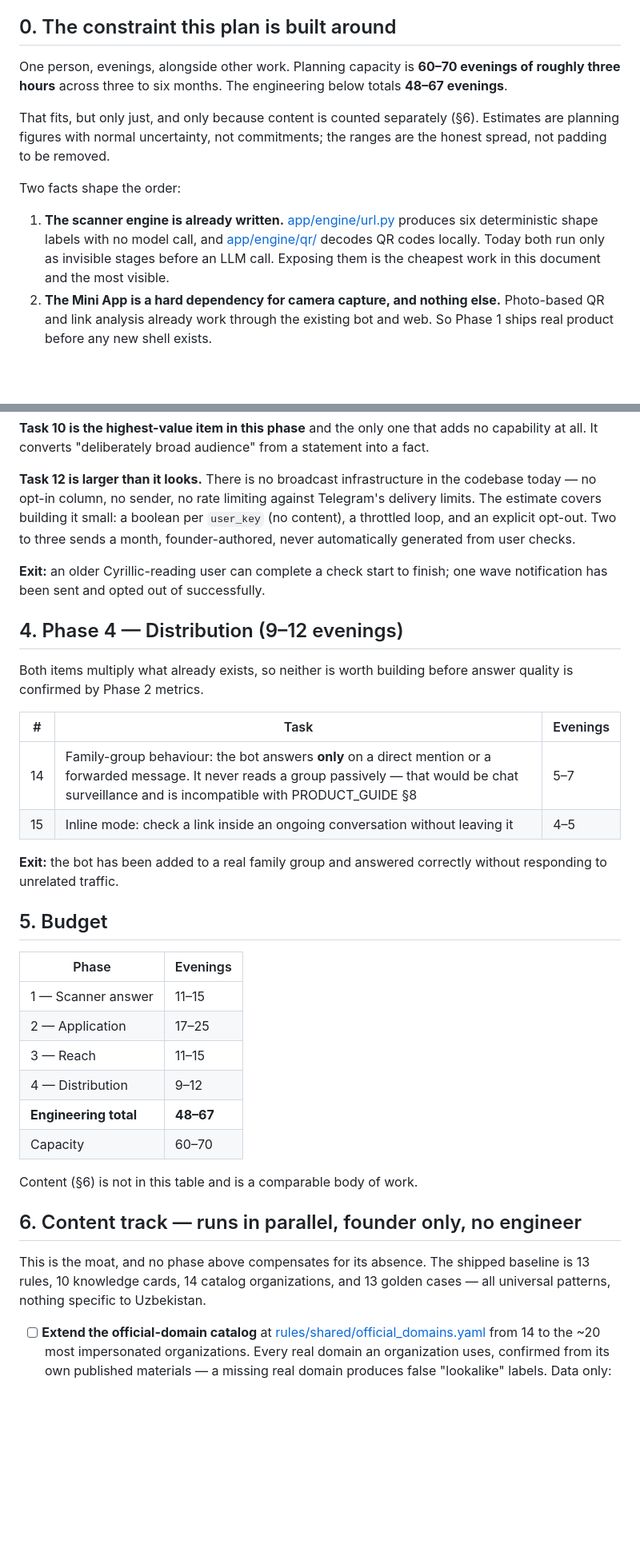
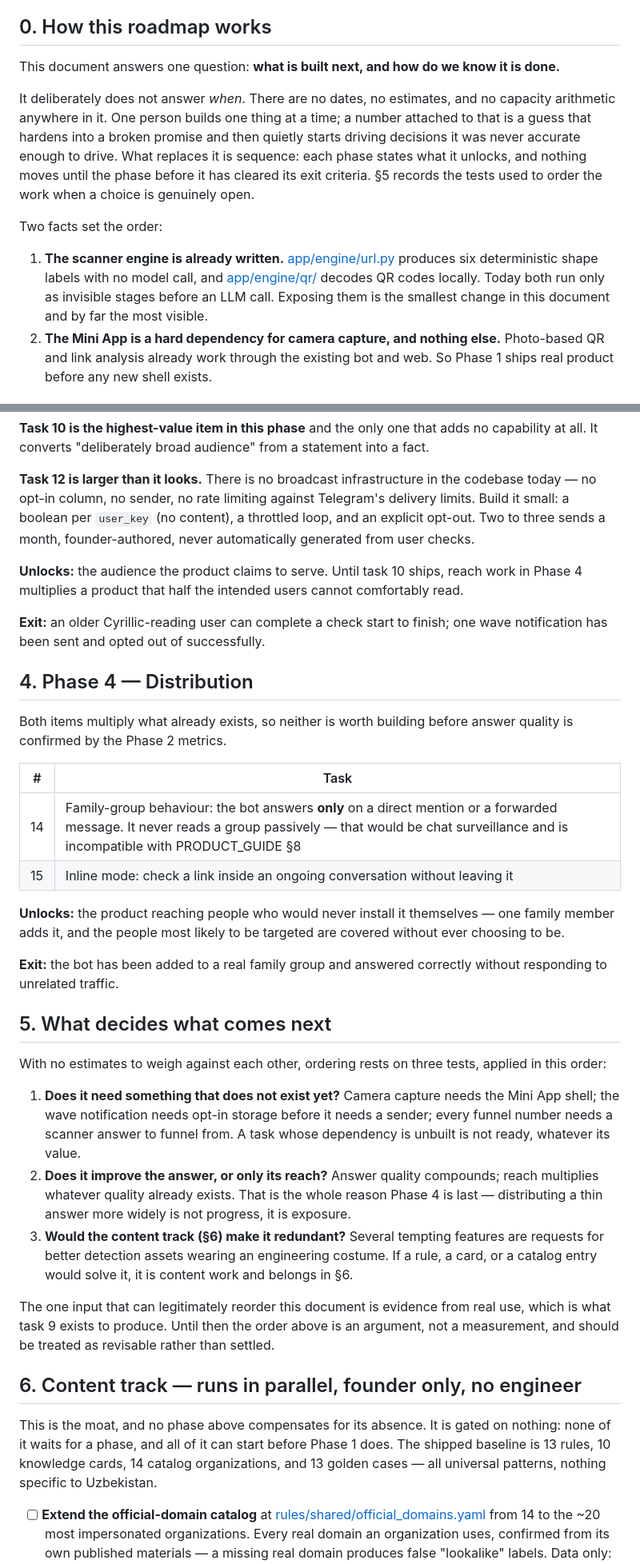
Before and after one commit to Dor28/avvalo, a Markdown page: docs/ROADMAP.md, 2 parts joined by grey strips. Shown at 80% size. Rendered like a GitHub page; blank space fills up the shorter version.

```diff
--- a/docs/ROADMAP.md
+++ b/docs/ROADMAP.md
@@ -5,21 +5,23 @@
 > **Product authority:** [PRODUCT_GUIDE.md](PRODUCT_GUIDE.md)
 
-## 0. The constraint this plan is built around
+## 0. How this roadmap works
 
-One person, evenings, alongside other work. Planning capacity is **60–70 evenings of roughly
-three hours** across three to six months. The engineering below totals **48–67 evenings**.
+This document answers one question: **what is built next, and how do we know it is done.**
 
-That fits, but only just, and only because content is counted separately (§6). Estimates are
-planning figures with normal uncertainty, not commitments; the ranges are the honest spread,
-not padding to be removed.
+It deliberately does not answer *when*. There are no dates, no estimates, and no capacity
+arithmetic anywhere in it. One person builds one thing at a time; a number attached to that
+is a guess that hardens into a broken promise and then quietly starts driving decisions it
+was never accurate enough to drive. What replaces it is sequence: each phase states what it
+unlocks, and nothing moves until the phase before it has cleared its exit criteria. §5
+records the tests used to order the work when a choice is genuinely open.
 
-Two facts shape the order:
+Two facts set the order:
 
 1. **The scanner engine is already written.** [app/engine/url.py](../app/engine/url.py)
    produces six deterministic shape labels with no model call, and
    [app/engine/qr/](../app/engine/qr/) decodes QR codes locally. Today both run only as
-   invisible stages before an LLM call. Exposing them is the cheapest work in this document
-   and the most visible.
+   invisible stages before an LLM call. Exposing them is the smallest change in this
+   document and by far the most visible.
 2. **The Mini App is a hard dependency for camera capture, and nothing else.** Photo-based
    QR and link analysis already work through the existing bot and web. So Phase 1 ships real
    product before any new shell exists.
@@ -92,44 +102,59 @@ at all. It converts "deliberately broad audience" from a statement into a fact.
 
 **Task 12 is larger than it looks.** There is no broadcast infrastructure in the codebase
 today — no opt-in column, no sender, no rate limiting against Telegram's delivery limits.
-The estimate covers building it small: a boolean per `user_key` (no content), a throttled
-loop, and an explicit opt-out. Two to three sends a month, founder-authored, never
-automatically generated from user checks.
+Build it small: a boolean per `user_key` (no content), a throttled loop, and an explicit
+opt-out. Two to three sends a month, founder-authored, never automatically generated from
+user checks.
+
+**Unlocks:** the audience the product claims to serve. Until task 10 ships, reach work in
+Phase 4 multiplies a product that half the intended users cannot comfortably read.
 
 **Exit:** an older Cyrillic-reading user can complete a check start to finish; one wave
 notification has been sent and opted out of successfully.
 
-## 4. Phase 4 — Distribution (9–12 evenings)
+## 4. Phase 4 — Distribution
 
 Both items multiply what already exists, so neither is worth building before answer quality
-is confirmed by Phase 2 metrics.
+is confirmed by the Phase 2 metrics.
 
-| # | Task | Evenings |
-|---|---|---|
-| 14 | Family-group behaviour: the bot answers **only** on a direct mention or a forwarded message. It never reads a group passively — that would be chat surveillance and is incompatible with PRODUCT_GUIDE §8 | 5–7 |
-| 15 | Inline mode: check a link inside an ongoing conversation without leaving it | 4–5 |
+| # | Task |
+|---|---|
+| 14 | Family-group behaviour: the bot answers **only** on a direct mention or a forwarded message. It never reads a group passively — that would be chat surveillance and is incompatible with PRODUCT_GUIDE §8 |
+| 15 | Inline mode: check a link inside an ongoing conversation without leaving it |
+
+**Unlocks:** the product reaching people who would never install it themselves — one family
+member adds it, and the people most likely to be targeted are covered without ever choosing
+to be.
 
 **Exit:** the bot has been added to a real family group and answered correctly without
 responding to unrelated traffic.
 
-## 5. Budget
+## 5. What decides what comes next
 
-| Phase | Evenings |
-|---|---|
-| 1 — Scanner answer | 11–15 |
-| 2 — Application | 17–25 |
-| 3 — Reach | 11–15 |
-| 4 — Distribution | 9–12 |
-| **Engineering total** | **48–67** |
-| Capacity | 60–70 |
+With no estimates to weigh against each other, ordering rests on three tests, applied in
+this order:
 
-Content (§6) is not in this table and is a comparable body of work.
+1. **Does it need something that does not exist yet?** Camera capture needs the Mini App
+   shell; the wave notification needs opt-in storage before it needs a sender; every funnel
+   number needs a scanner answer to funnel from. A task whose dependency is unbuilt is not
+   ready, whatever its value.
+2. **Does it improve the answer, or only its reach?** Answer quality compounds; reach
+   multiplies whatever quality already exists. That is the whole reason Phase 4 is last —
+   distributing a thin answer more widely is not progress, it is exposure.
+3. **Would the content track (§6) make it redundant?** Several tempting features are
+   requests for better detection assets wearing an engineering costume. If a rule, a card,
+   or a catalog entry would solve it, it is content work and belongs in §6.
+
+The one input that can legitimately reorder this document is evidence from real use, which
+is what task 9 exists to produce. Until then the order above is an argument, not a
+measurement, and should be treated as revisable rather than settled.
 
 ## 6. Content track — runs in parallel, founder only, no engineer
 
-This is the moat, and no phase above compensates for its absence. The shipped baseline is 13
-rules, 10 knowledge cards, 14 catalog organizations, and 13 golden cases — all universal
-patterns, nothing specific to Uzbekistan.
+This is the moat, and no phase above compensates for its absence. It is gated on nothing:
+none of it waits for a phase, and all of it can start before Phase 1 does. The shipped
+baseline is 13 rules, 10 knowledge cards, 14 catalog organizations, and 13 golden cases —
+all universal patterns, nothing specific to Uzbekistan.
 
 - [ ] **Extend the official-domain catalog** at
       [rules/shared/official_domains.yaml](../rules/shared/official_domains.yaml) from 14 to
```
Also changed, not shown: other parts of docs/ROADMAP.md (+36 -28 lines), docs/PRODUCT_GUIDE.md (+38 -21 lines).
